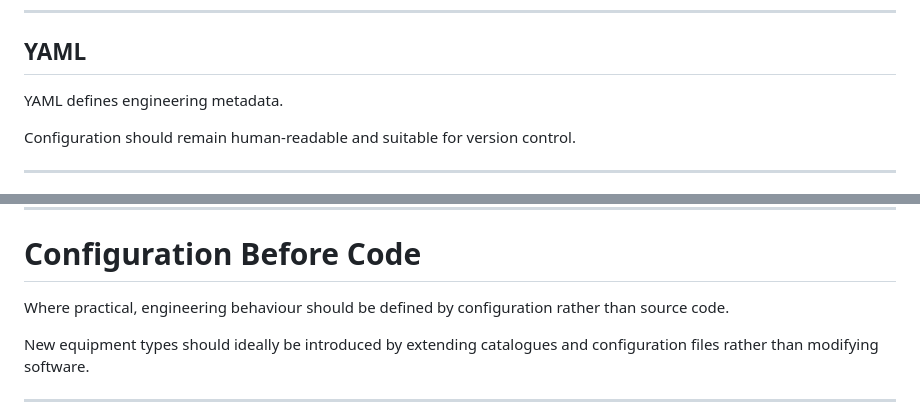
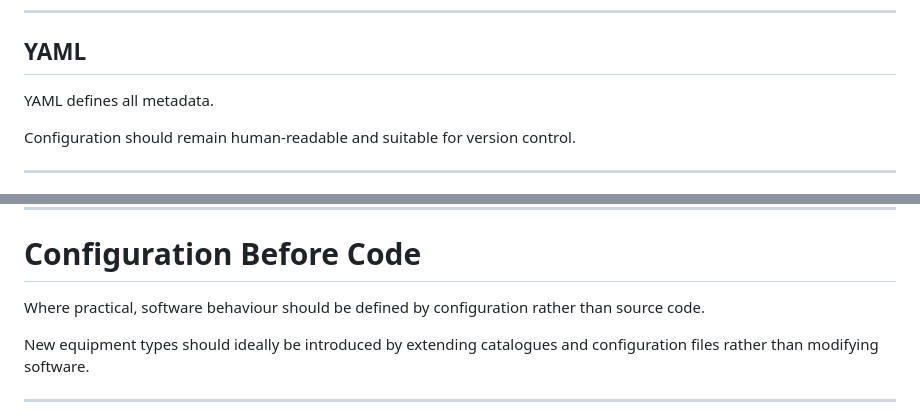
Before and after one commit to treemapp/distributed-bms, a Markdown page: docs/03-software-principles.md, 2 parts joined by grey strips. GitHub-like rendering.

```diff
--- a/docs/03-software-principles.md
+++ b/docs/03-software-principles.md
@@ -116,7 +116,7 @@ Application behaviour belongs in JavaScript.
 
 ## YAML
 
-YAML defines engineering metadata.
+YAML defines all metadata.
 
 Configuration should remain human-readable and suitable for version control.
 
@@ -144,7 +144,7 @@ Drivers may be open source or proprietary.
 
 # Configuration Before Code
 
-Where practical, engineering behaviour should be defined by configuration rather than source code.
+Where practical, software behaviour should be defined by configuration rather than source code.
 
 New equipment types should ideally be introduced by extending catalogues and configuration files rather than modifying software.
 
```
